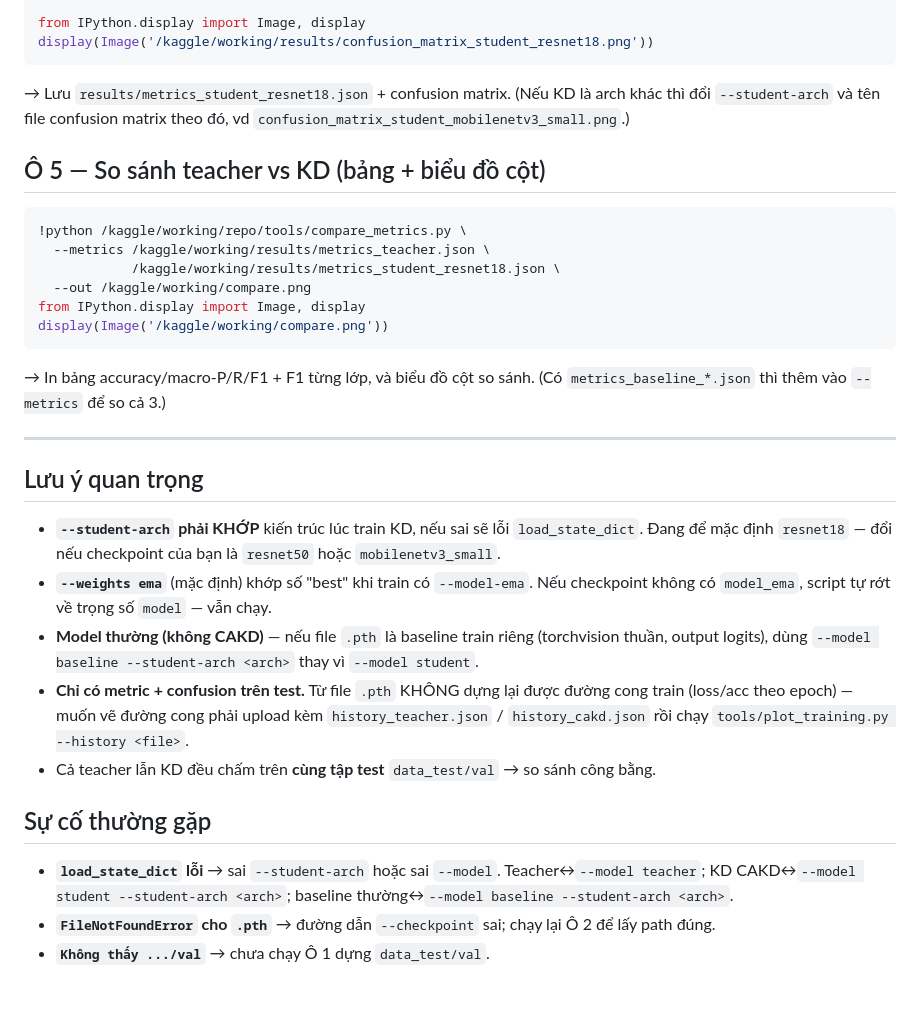
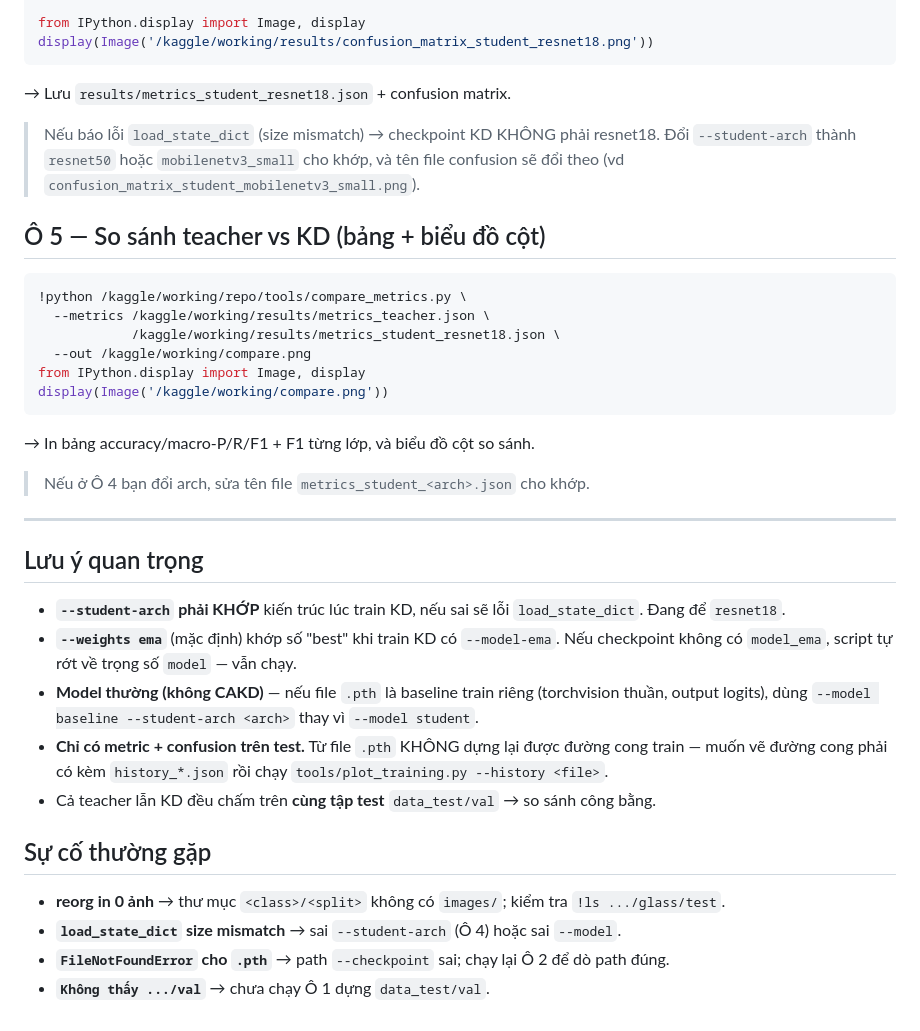
Before and after one commit to HipSayu/teacher-student-model, a Markdown page: KAGGLE_EVAL_TU_CHECKPOINT.md, the part around one of its changes. Drawn GitHub-style.

````diff
--- a/KAGGLE_EVAL_TU_CHECKPOINT.md
+++ b/KAGGLE_EVAL_TU_CHECKPOINT.md
@@ -69,8 +69,9 @@ from IPython.display import Image, display
 display(Image('/kaggle/working/results/confusion_matrix_student_resnet18.png'))
 ```
 → Lưu `results/metrics_student_resnet18.json` + confusion matrix.
-  (Nếu KD là arch khác thì đổi `--student-arch` và tên file confusion matrix theo đó,
-  vd `confusion_matrix_student_mobilenetv3_small.png`.)
+> Nếu báo lỗi `load_state_dict` (size mismatch) → checkpoint KD KHÔNG phải resnet18. Đổi `--student-arch`
+> thành `resnet50` hoặc `mobilenetv3_small` cho khớp, và tên file confusion sẽ đổi theo (vd
+> `confusion_matrix_student_mobilenetv3_small.png`).
 
 ## Ô 5 — So sánh teacher vs KD (bảng + biểu đồ cột)
 ```python
@@ -82,24 +83,22 @@ from IPython.display import Image, display
 display(Image('/kaggle/working/compare.png'))
 ```
 → In bảng accuracy/macro-P/R/F1 + F1 từng lớp, và biểu đồ cột so sánh.
-  (Có `metrics_baseline_*.json` thì thêm vào `--metrics` để so cả 3.)
+> Nếu ở Ô 4 bạn đổi arch, sửa tên file `metrics_student_<arch>.json` cho khớp.
 
 ---
 
 ## Lưu ý quan trọng
-- **`--student-arch` phải KHỚP** kiến trúc lúc train KD, nếu sai sẽ lỗi `load_state_dict`.
-  Đang để mặc định `resnet18` — đổi nếu checkpoint của bạn là `resnet50` hoặc `mobilenetv3_small`.
-- **`--weights ema`** (mặc định) khớp số "best" khi train có `--model-ema`. Nếu checkpoint không có
+- **`--student-arch` phải KHỚP** kiến trúc lúc train KD, nếu sai sẽ lỗi `load_state_dict`. Đang để `resnet18`.
+- **`--weights ema`** (mặc định) khớp số "best" khi train KD có `--model-ema`. Nếu checkpoint không có
   `model_ema`, script tự rớt về trọng số `model` — vẫn chạy.
 - **Model thường (không CAKD)** — nếu file `.pth` là baseline train riêng (torchvision thuần, output logits),
   dùng `--model baseline --student-arch <arch>` thay vì `--model student`.
-- **Chỉ có metric + confusion trên test.** Từ file `.pth` KHÔNG dựng lại được đường cong train (loss/acc theo
-  epoch) — muốn vẽ đường cong phải upload kèm `history_teacher.json` / `history_cakd.json` rồi chạy
-  `tools/plot_training.py --history <file>`.
+- **Chỉ có metric + confusion trên test.** Từ file `.pth` KHÔNG dựng lại được đường cong train — muốn vẽ
+  đường cong phải có kèm `history_*.json` rồi chạy `tools/plot_training.py --history <file>`.
 - Cả teacher lẫn KD đều chấm trên **cùng tập test** `data_test/val` → so sánh công bằng.
 
 ## Sự cố thường gặp
-- **`load_state_dict` lỗi** → sai `--student-arch` hoặc sai `--model`. Teacher↔`--model teacher`;
-  KD CAKD↔`--model student --student-arch <arch>`; baseline thường↔`--model baseline --student-arch <arch>`.
-- **`FileNotFoundError` cho `.pth`** → đường dẫn `--checkpoint` sai; chạy lại Ô 2 để lấy path đúng.
+- **reorg in 0 ảnh** → thư mục `<class>/<split>` không có `images/`; kiểm tra `!ls .../glass/test`.
+- **`load_state_dict` size mismatch** → sai `--student-arch` (Ô 4) hoặc sai `--model`.
+- **`FileNotFoundError` cho `.pth`** → path `--checkpoint` sai; chạy lại Ô 2 để dò path đúng.
 - **`Không thấy .../val`** → chưa chạy Ô 1 dựng `data_test/val`.
````
Also changed, not shown: other parts of KAGGLE_EVAL_TU_CHECKPOINT.md (+19 -19 lines).
